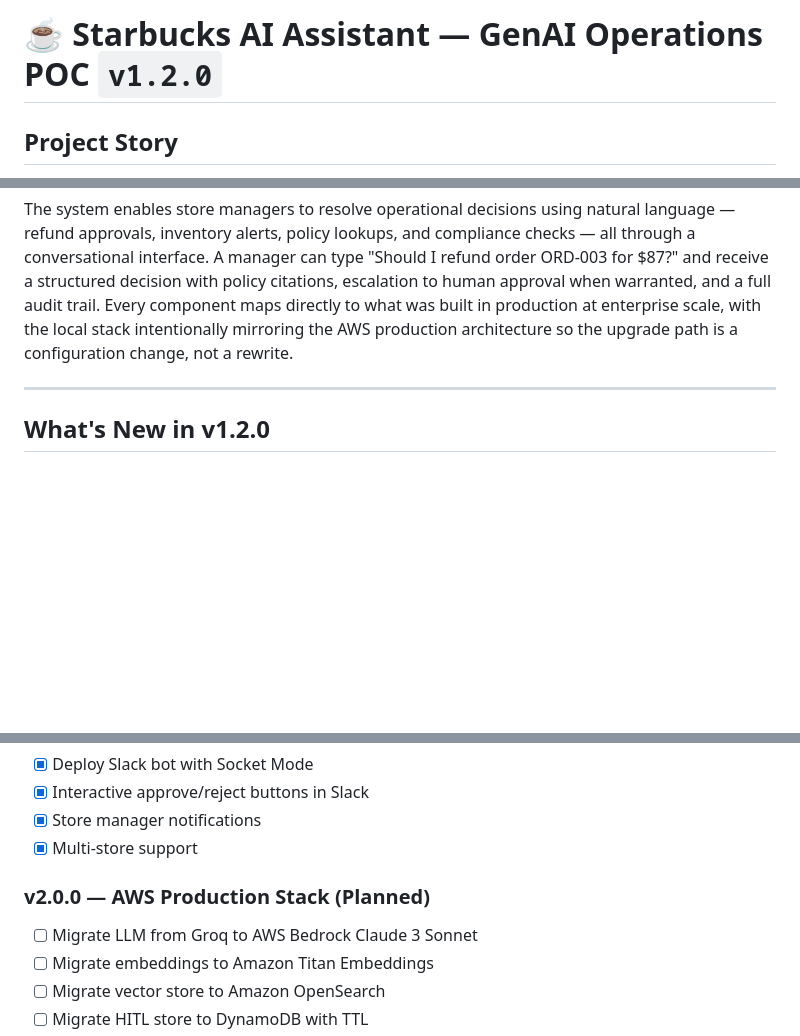
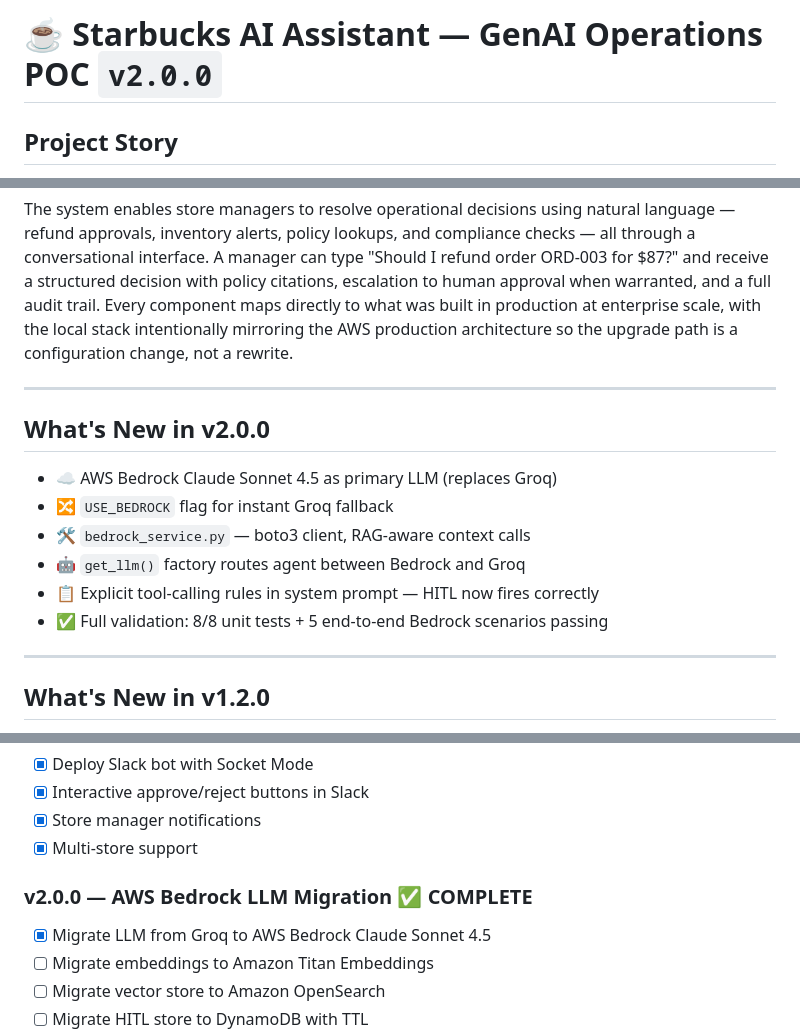
Before and after one commit to YuvaTeja-Pandranki/starbucks-ai-assistant, a Markdown page: README.md, 3 parts joined by grey strips. Drawn GitHub-style; blank space fills up the shorter version.

Commit message:
docs: mark v2.0.0 complete - AWS Bedrock Claude migration

```diff
--- a/README.md
+++ b/README.md
@@ -1,10 +1,21 @@
-# ☕ Starbucks AI Assistant — GenAI Operations POC `v1.2.0`
+# ☕ Starbucks AI Assistant — GenAI Operations POC `v2.0.0`
 
 ## Project Story
 
 This project is a hands-on implementation of the AI platform I architected and delivered at Starbucks as a Senior AI/ML Engineer. Rather than just describing it on a resume, I rebuilt the core concepts as a working POC to demonstrate the end-to-end system design, technical decisions, and business value in a tangible way. Every component — from the agent orchestration layer to the HITL approval workflow — reflects real engineering decisions made under production constraints.
 
 The system enables store managers to resolve operational decisions using natural language — refund approvals, inventory alerts, policy lookups, and compliance checks — all through a conversational interface. A manager can type "Should I refund order ORD-003 for $87?" and receive a structured decision with policy citations, escalation to human approval when warranted, and a full audit trail. Every component maps directly to what was built in production at enterprise scale, with the local stack intentionally mirroring the AWS production architecture so the upgrade path is a configuration change, not a rewrite.
+
+---
+
+## What's New in v2.0.0
+
+- ☁️ AWS Bedrock Claude Sonnet 4.5 as primary LLM (replaces Groq)
+- 🔀 `USE_BEDROCK` flag for instant Groq fallback
+- 🛠️ `bedrock_service.py` — boto3 client, RAG-aware context calls
+- 🤖 `get_llm()` factory routes agent between Bedrock and Groq
+- 📋 Explicit tool-calling rules in system prompt — HITL now fires correctly
+- ✅ Full validation: 8/8 unit tests + 5 end-to-end Bedrock scenarios passing
 
 ---
 
@@ -176,8 +187,8 @@ open frontend/index.html
 - [x] Store manager notifications
 - [x] Multi-store support
 
-### v2.0.0 — AWS Production Stack (Planned)
-- [ ] Migrate LLM from Groq to AWS Bedrock Claude 3 Sonnet
+### v2.0.0 — AWS Bedrock LLM Migration ✅ COMPLETE
+- [x] Migrate LLM from Groq to AWS Bedrock Claude Sonnet 4.5
 - [ ] Migrate embeddings to Amazon Titan Embeddings
 - [ ] Migrate vector store to Amazon OpenSearch
 - [ ] Migrate HITL store to DynamoDB with TTL
```
